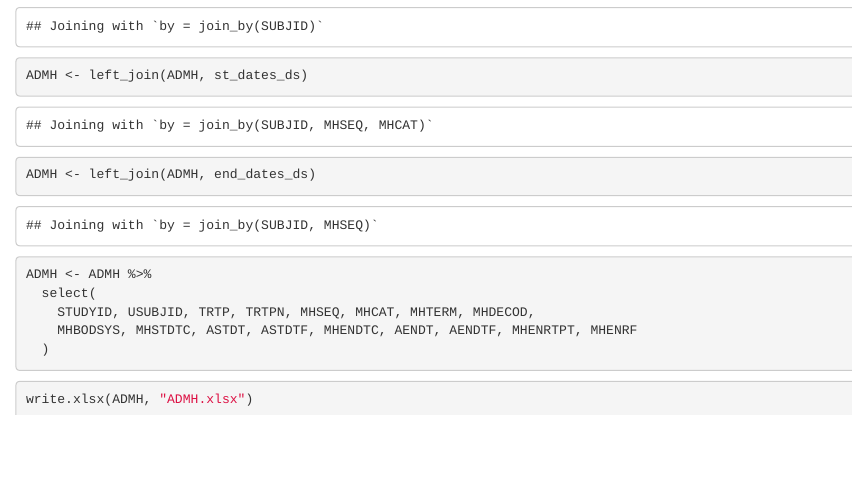
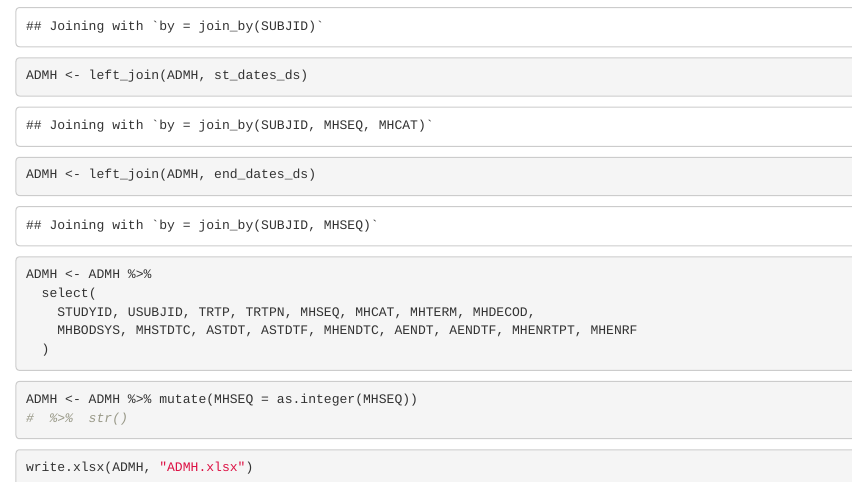
Before and after one commit to mkzrv/BioStat_2024, an R Markdown document (ADaM coding-2/HW1.Rmd): the page in a window 1100 px wide, from 2410 px down. Rendered offline with R 4.5, knitr and Pandoc, with nearby package versions.

Commit message:
fix format

````diff
--- a/ADaM coding-2/HW1.Rmd
+++ b/ADaM coding-2/HW1.Rmd
@@ -153,6 +153,12 @@ ADMH <- ADMH %>%
 ```
 
 ```{r}
+ADMH <- ADMH %>% mutate(MHSEQ = as.integer(MHSEQ))
+#  %>%  str()
+```
+
+
+```{r}
 write.xlsx(ADMH, "ADMH.xlsx")
 
 ```
````
Also changed, not shown: ADaM coding-2/ADaM-like/ADMH.xlsx.
